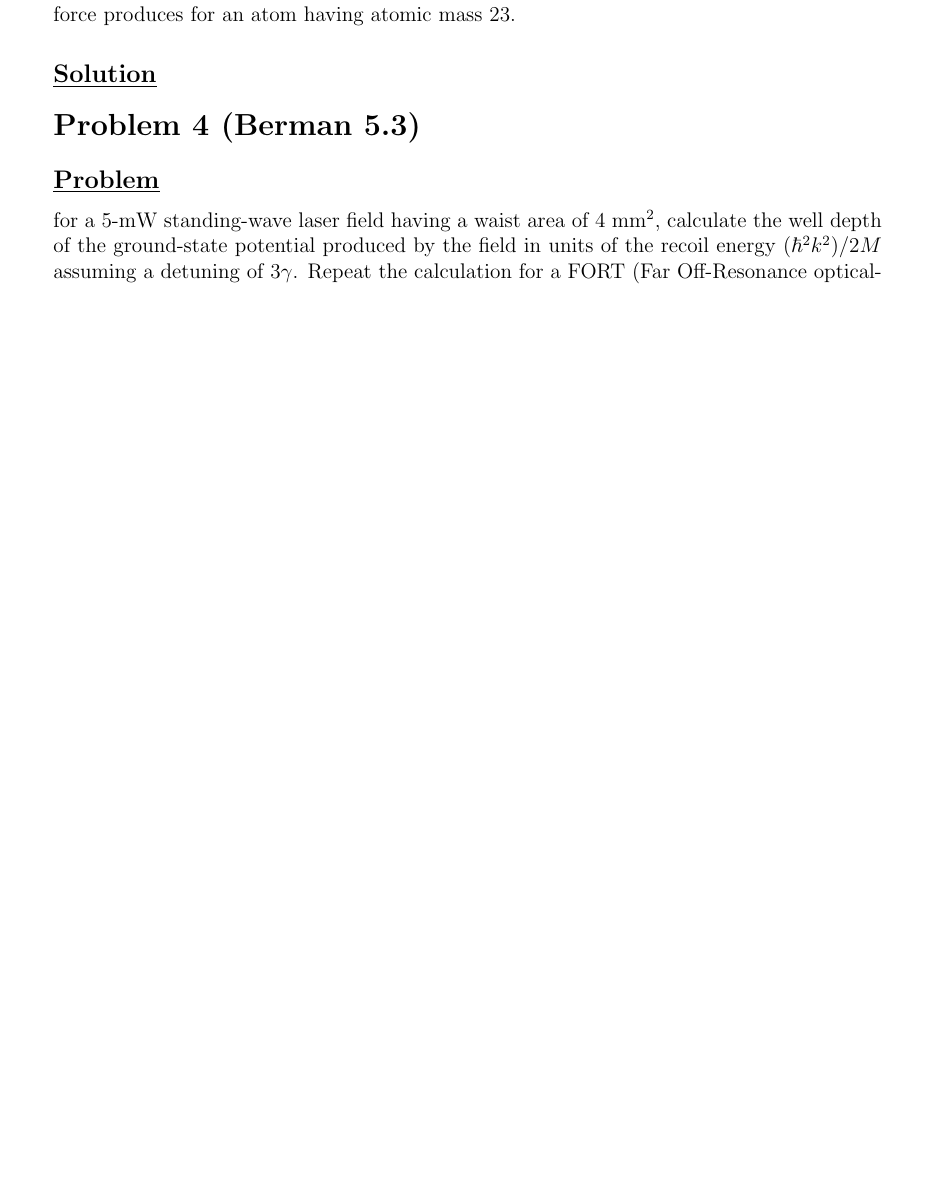
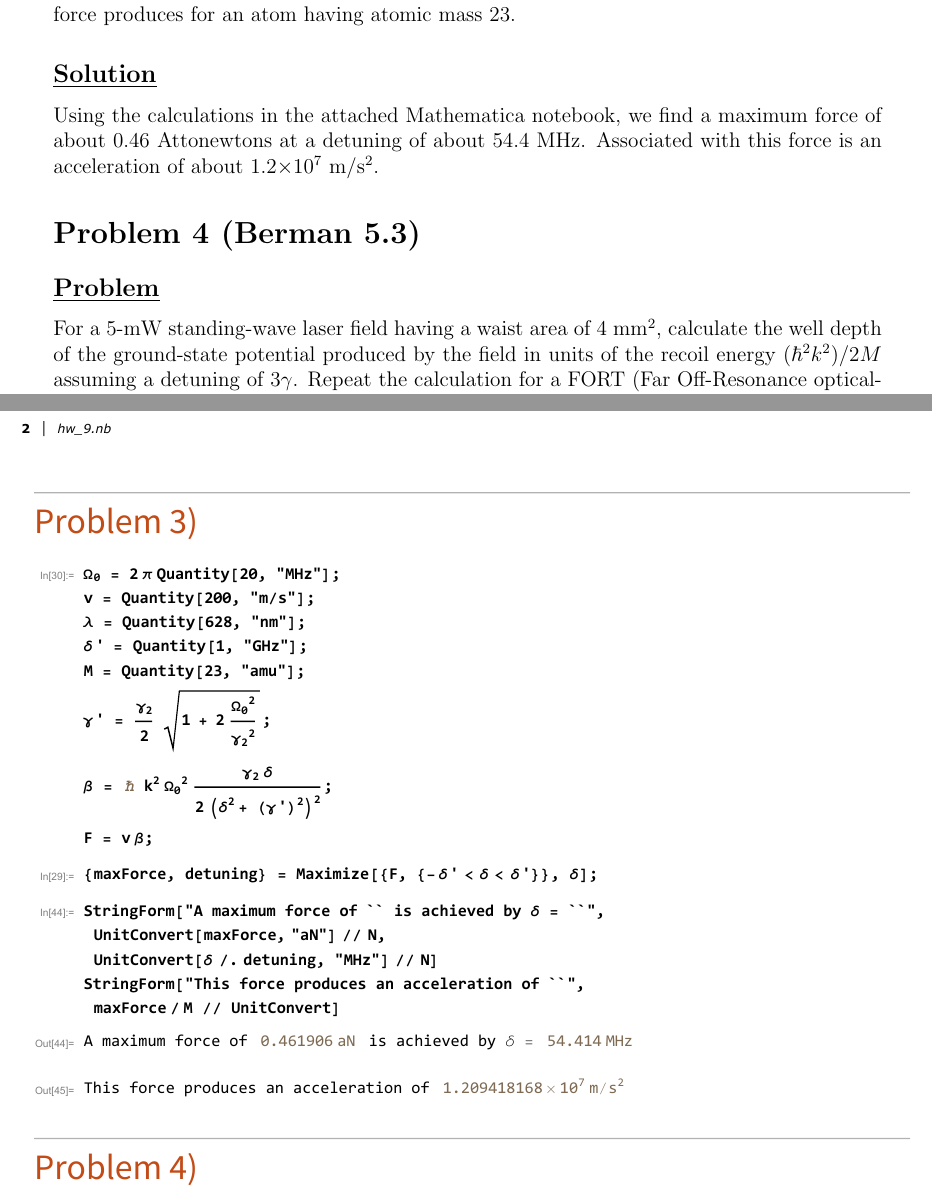
Before and after one commit to Sean-Ericson/Physics-Homework, a LaTeX problem sheet (684/HW9/HW_9.tex): part of page 2 of 3 before the commit and two parts of pages 2 and 4 of 4 after it, the two joined at a grey line, cut so that both start at the same text, the shorter picture padded with empty space. Compiled offline with pdfLaTeX.

Commit message:
work on hw9

```diff
--- a/684/HW9/HW_9.tex
+++ b/684/HW9/HW_9.tex
@@ -45,11 +45,13 @@ Assume that $v_z = 200$ m/s, that the resonance wavelength is $\lambda_0 = 628$
 Calculate the acceleration that this force produces for an atom having atomic mass 23.
 
 \subsection*{\underline{Solution}}
+Using the calculations in the attached Mathematica notebook, we find a maximum force of about 0.46 Attonewtons at a detuning of about 54.4 MHz.
+Associated with this force is an acceleration of about 1.2$\times10^7$ m/$\text{s}^2$.
 
 
 \section*{Problem 4 (Berman 5.3)}
 \subsection*{\underline{Problem}}
-for a 5-mW standing-wave laser field having a waist area of 4 $\text{mm}^2$, calculate the well depth of the ground-state potential produced by the field in units of the recoil energy $(\hbar^2k^2)/2M$ assuming a detuning of $3\gamma$.
+For a 5-mW standing-wave laser field having a waist area of 4 $\text{mm}^2$, calculate the well depth of the ground-state potential produced by the field in units of the recoil energy $(\hbar^2k^2)/2M$ assuming a detuning of $3\gamma$.
 Repeat the calculation for a FORT (Far Off-Resonance optical-dipole Trap), in which the laser field has a power of 100 mW and is focused to a spot diameter of 20 $\mu$m.
 The detuning is 20$\gamma_2$. take $\gamma_2/2\pi = 6$ MHz, $\lambda = 780$nm, $M$ = \textsuperscript{85}Rb mass, and $\left(\mu_x\right)_{21} = -0.57ea_0$.
 Also calculate the frequency spacing at the bottom of the wells assuming that the potentials can be approximated as harmonic in that region.
```
Also changed, not shown: 684/HW9/HW_9.pdf, 684/HW9/calcs/hw_9.pdf, 5 other files.
